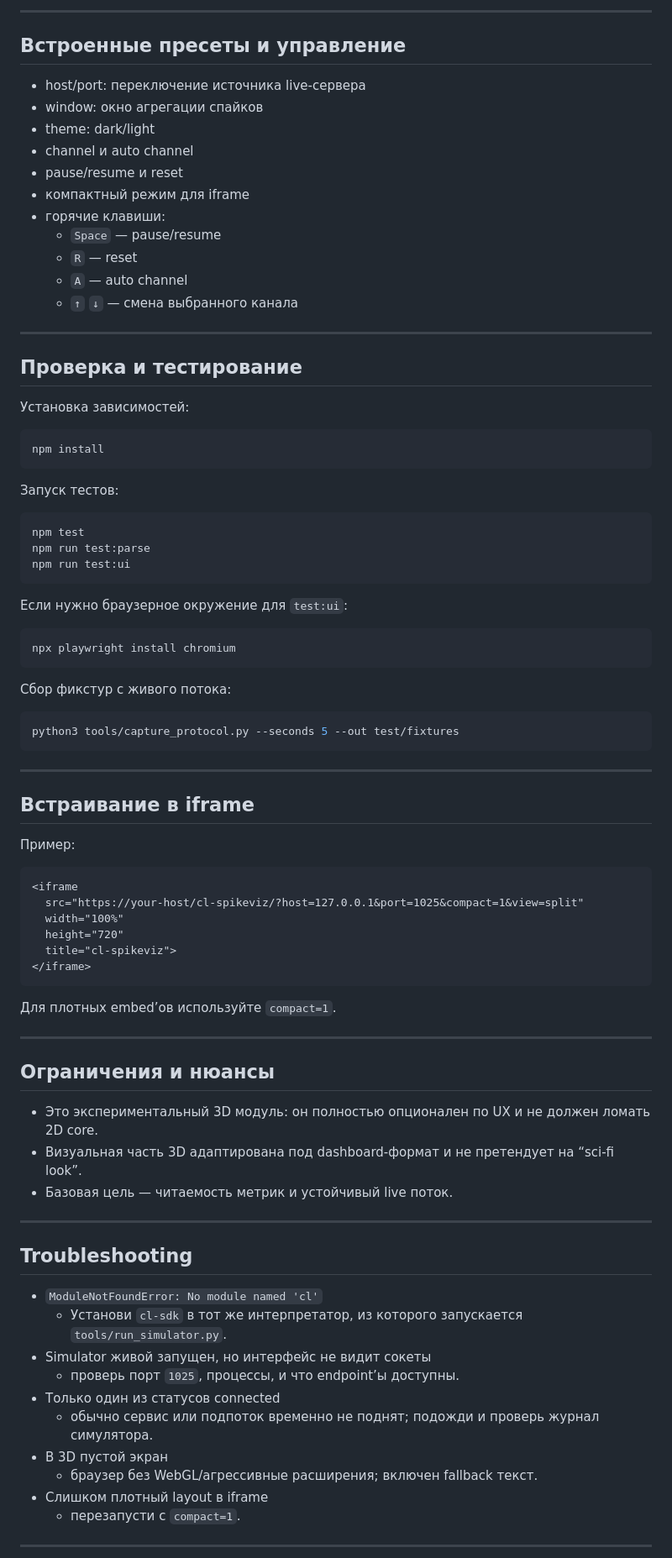
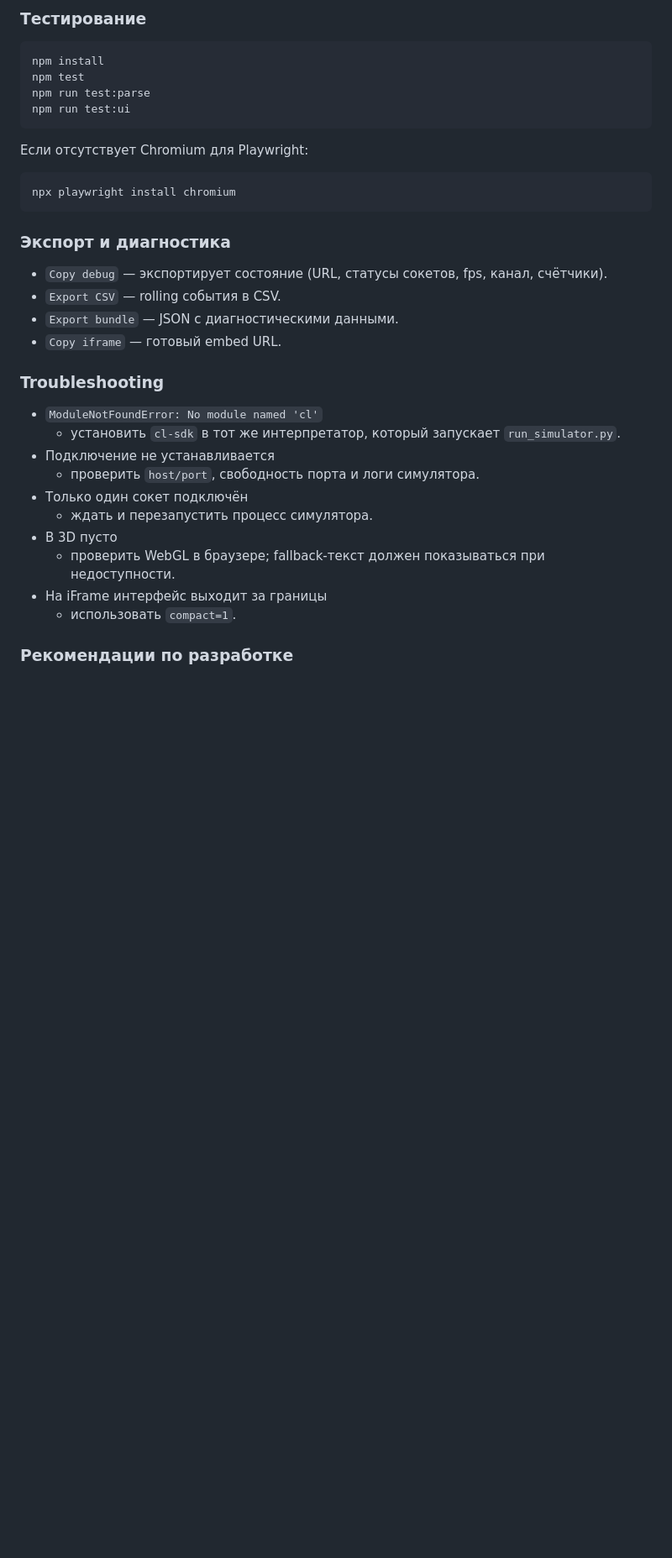
Before and after one commit to MikMikMiller/cl-spikeviz, a Markdown page: cl-spikeviz/README.md, the part around one of its changes. Shown at 84% size. Drawn GitHub-style; blank space fills up the shorter version.

Commit message:
Revise README with user and developer-oriented sections

````diff
--- a/cl-spikeviz/README.md
+++ b/cl-spikeviz/README.md
@@ -162,88 +137,37 @@ uv pip install --python .venv/bin/python cl-sdk
----
-
-## Встроенные пресеты и управление
-
-- host/port: переключение источника live-сервера
-- window: окно агрегации спайков
-- theme: dark/light
-- channel и auto channel
-- pause/resume и reset
-- компактный режим для iframe
-- горячие клавиши:
-  - `Space` — pause/resume
-  - `R` — reset
-  - `A` — auto channel
-  - `↑` `↓` — смена выбранного канала
-
----
-
-## Проверка и тестирование
-
-Установка зависимостей:
+### Тестирование
 
 ```bash
 npm install
-```
-
-Запуск тестов:
-
-```bash
 npm test
 npm run test:parse
 npm run test:ui
 ```
 
-Если нужно браузерное окружение для `test:ui`:
+Если отсутствует Chromium для Playwright:
 
 ```bash
 npx playwright install chromium
 ```
 
-Сбор фикстур с живого потока:
+### Экспорт и диагностика
 
-```bash
-python3 tools/capture_protocol.py --seconds 5 --out test/fixtures
-```
+- `Copy debug` — экспортирует состояние (URL, статусы сокетов, fps, канал, счётчики).
+- `Export CSV` — rolling события в CSV.
+- `Export bundle` — JSON с диагностическими данными.
+- `Copy iframe` — готовый embed URL.
 
----
-
-## Встраивание в iframe
-
-Пример:
-
-```html
-<iframe
-  src="https://your-host/cl-spikeviz/?host=127.0.0.1&port=1025&compact=1&view=split"
-  width="100%"
-  height="720"
-  title="cl-spikeviz">
-</iframe>
-```
-
-Для плотных embed’ов используйте `compact=1`.
-
----
-
-## Ограничения и нюансы
-
-- Это экспериментальный 3D модуль: он полностью опционален по UX и не должен ломать 2D core.
-- Визуальная часть 3D адаптирована под dashboard-формат и не претендует на “sci-fi look”.
-- Базовая цель — читаемость метрик и устойчивый live поток.
-
----
-
-## Troubleshooting
+### Troubleshooting
 
 - `ModuleNotFoundError: No module named 'cl'`
-  - Установи `cl-sdk` в тот же интерпретатор, из которого запускается `tools/run_simulator.py`.
-- Simulator живой запущен, но интерфейс не видит сокеты
-  - проверь порт `1025`, процессы, и что endpoint’ы доступны.
-- Только один из статусов connected
-  - обычно сервис или подпоток временно не поднят; подожди и проверь журнал симулятора.
-- В 3D пустой экран
-  - браузер без WebGL/агрессивные расширения; включен fallback текст.
-- Слишком плотный layout в iframe
-  - перезапусти с `compact=1`.
+  - установить `cl-sdk` в тот же интерпретатор, который запускает `run_simulator.py`.
+- Подключение не устанавливается
+  - проверить `host/port`, свободность порта и логи симулятора.
+- Только один сокет подключён
+  - ждать и перезапустить процесс симулятора.
+- В 3D пусто
+  - проверить WebGL в браузере; fallback-текст должен показываться при недоступности.
+- На iFrame интерфейс выходит за границы
+  - использовать `compact=1`.
 
----
+### Рекомендации по разработке
 
````
Also changed, not shown: other parts of cl-spikeviz/README.md (+107 -128 lines).
